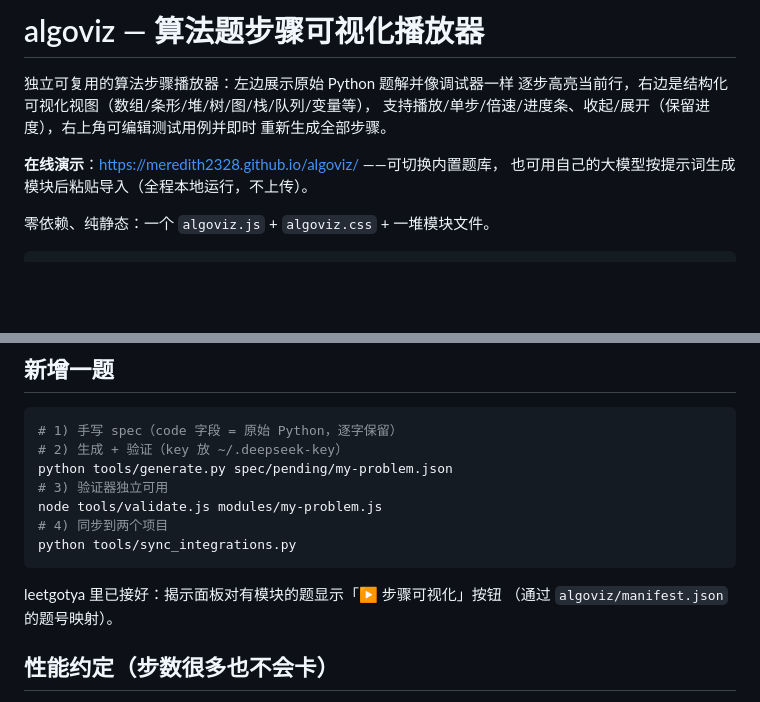
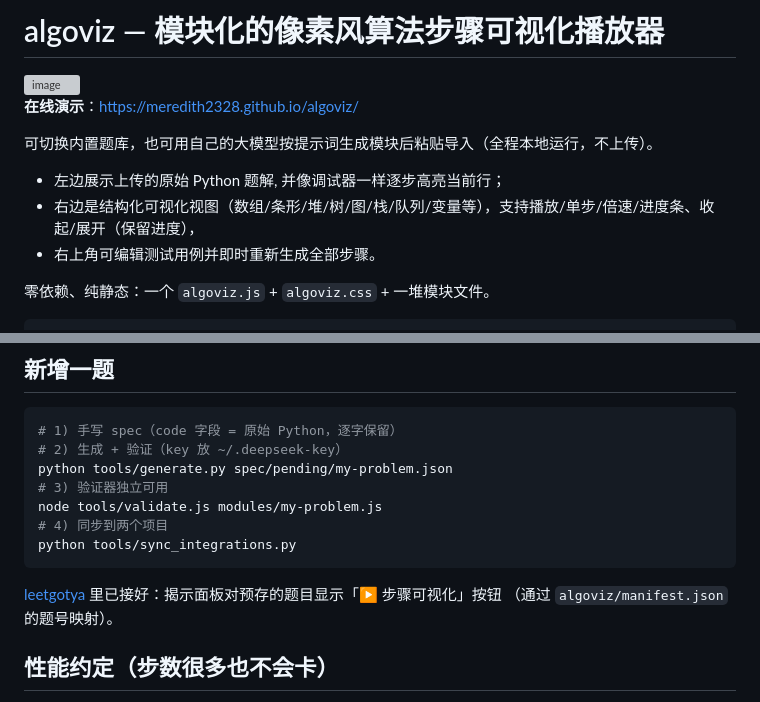
Before and after one commit to Meredith2328/algoviz, a Markdown page: README.md, 2 parts joined by grey strips. Drawn GitHub-style; blank space fills up the shorter version; grey boxes are pictures that could not be loaded.

Commit message:
Revise README for improved clarity and features
Updated project description and features for clarity and modularity.

````diff
--- a/README.md
+++ b/README.md
@@ -1,12 +1,14 @@
-# algoviz — 算法题步骤可视化播放器
+# algoviz — 模块化的像素风算法步骤可视化播放器
 
-独立可复用的算法步骤播放器：左边展示原始 Python 题解并像调试器一样
-逐步高亮当前行，右边是结构化可视化视图（数组/条形/堆/树/图/栈/队列/变量等），
-支持播放/单步/倍速/进度条、收起/展开（保留进度），右上角可编辑测试用例并即时
-重新生成全部步骤。
+<img width="1371" height="641" alt="image" src="https://github.com/user-attachments/assets/9a0c9905-698d-4165-8823-e0f996ba562e" />
 
-**在线演示**：<https://meredith2328.github.io/algoviz/> ——可切换内置题库，
-也可用自己的大模型按提示词生成模块后粘贴导入（全程本地运行，不上传）。
+**在线演示**：<https://meredith2328.github.io/algoviz/>
+
+可切换内置题库，也可用自己的大模型按提示词生成模块后粘贴导入（全程本地运行，不上传）。
+
+- 左边展示上传的原始 Python 题解, 并像调试器一样逐步高亮当前行；
+- 右边是结构化可视化视图（数组/条形/堆/树/图/栈/队列/变量等），支持播放/单步/倍速/进度条、收起/展开（保留进度），
+- 右上角可编辑测试用例并即时重新生成全部步骤。
 
 零依赖、纯静态：一个 `algoviz.js` + `algoviz.css` + 一堆模块文件。
 
@@ -56,7 +58,7 @@ node tools/validate.js modules/my-problem.js
 python tools/sync_integrations.py
 ```
 
-leetgotya 里已接好：揭示面板对有模块的题显示「▶ 步骤可视化」按钮
+[leetgotya](https://meredith2328.github.io/leetgotya/) 里已接好：揭示面板对预存的题目显示「▶ 步骤可视化」按钮
 （通过 `algoviz/manifest.json` 的题号映射）。
 
 ## 性能约定（步数很多也不会卡）
````
